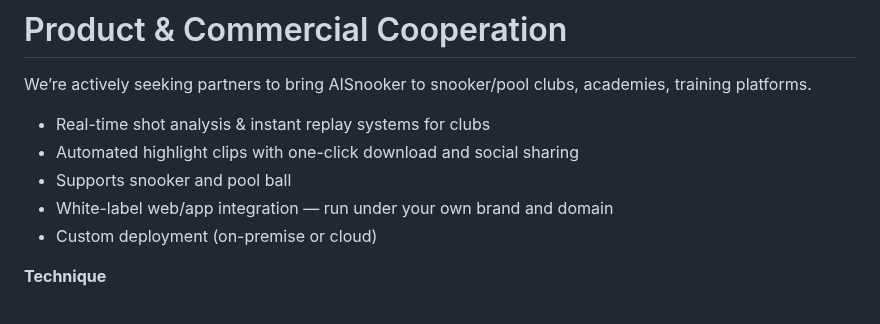
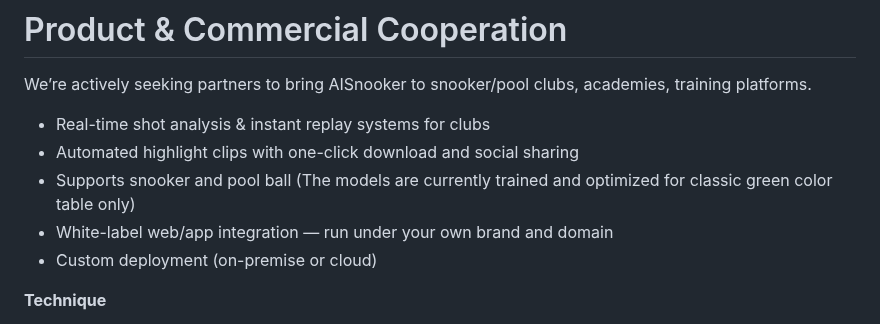
Before and after one commit to AISnooker/AISnooker, a Markdown page: README.md, the part around the change. Drawn GitHub-style.

```diff
--- a/README.md
+++ b/README.md
@@ -45,7 +45,7 @@ We’re actively seeking partners to bring AISnooker to snooker/pool clubs, acad
 
 - Real-time shot analysis & instant replay systems for clubs
 - Automated highlight clips with one-click download and social sharing
-- Supports snooker and pool ball
+- Supports snooker and pool ball (The models are currently trained and optimized for classic green color table only)
 - White-label web/app integration — run under your own brand and domain
 - Custom deployment (on-premise or cloud)
 
```
